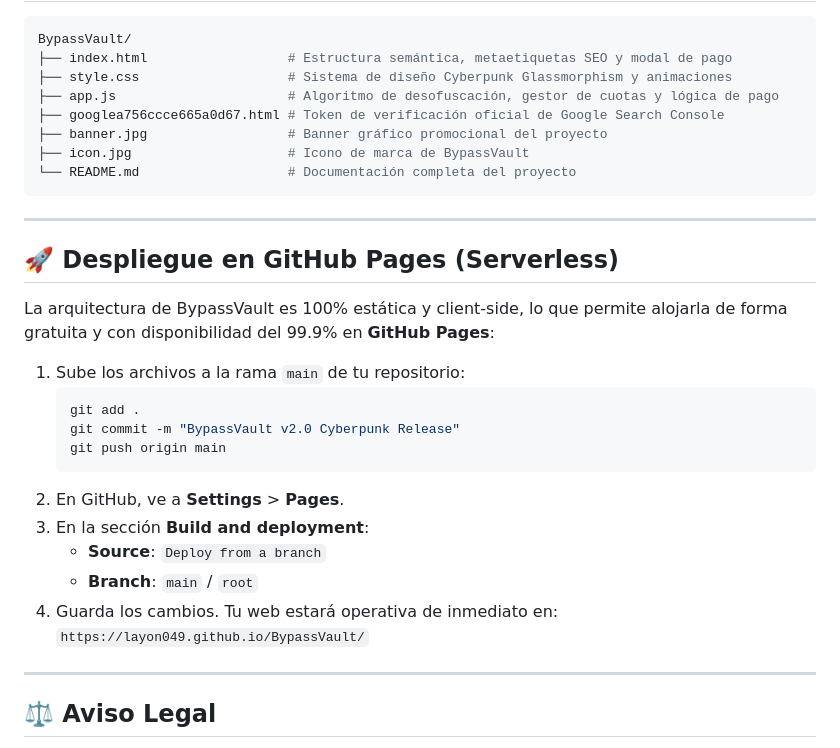
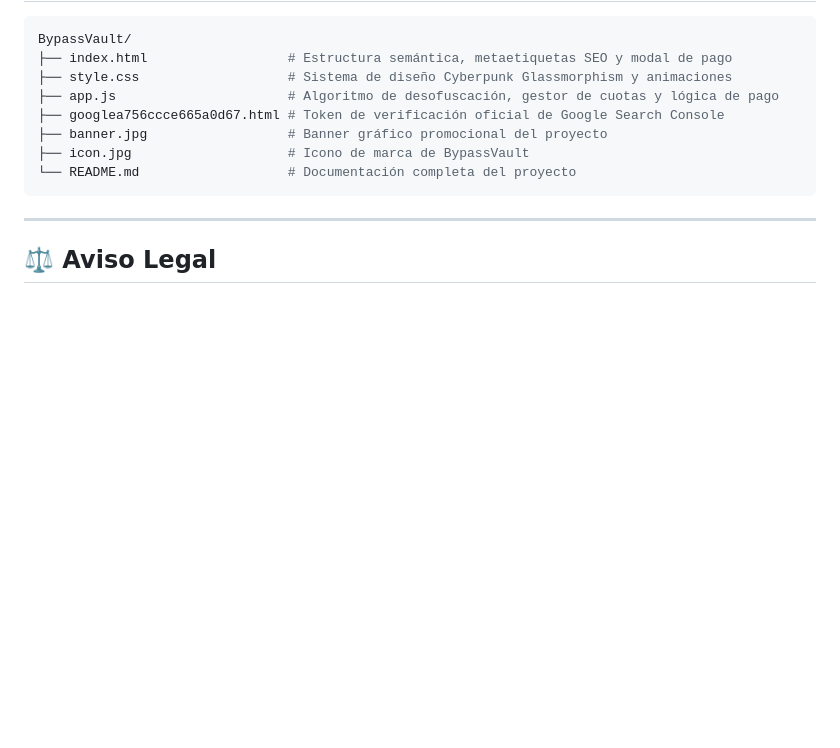
Before and after one commit to layon049/BypassVault, a Markdown page: README.md, the part around the change. Drawn GitHub-style; blank space fills up the shorter version.

````diff
--- a/README.md
+++ b/README.md
@@ -104,25 +104,6 @@ BypassVault/
 
 ---
 
-## 🚀 Despliegue en GitHub Pages (Serverless)
-
-La arquitectura de BypassVault es 100% estática y client-side, lo que permite alojarla de forma gratuita y con disponibilidad del 99.9% en **GitHub Pages**:
-
-1. Sube los archivos a la rama `main` de tu repositorio:
-   ```bash
-   git add .
-   git commit -m "BypassVault v2.0 Cyberpunk Release"
-   git push origin main
-   ```
-2. En GitHub, ve a **Settings** > **Pages**.
-3. En la sección **Build and deployment**:
-   - **Source**: `Deploy from a branch`
-   - **Branch**: `main` / `root`
-4. Guarda los cambios. Tu web estará operativa de inmediato en:
-   `https://layon049.github.io/BypassVault/`
-
----
-
 ## ⚖️ Aviso Legal
 
 *BypassVault es una herramienta web orientada a la productividad, automatización y accesibilidad. Los usuarios son los únicos responsables de los enlaces que decidan procesar y del cumplimiento de las leyes de propiedad intelectual y términos de servicio de los sitios de destino.*
````
